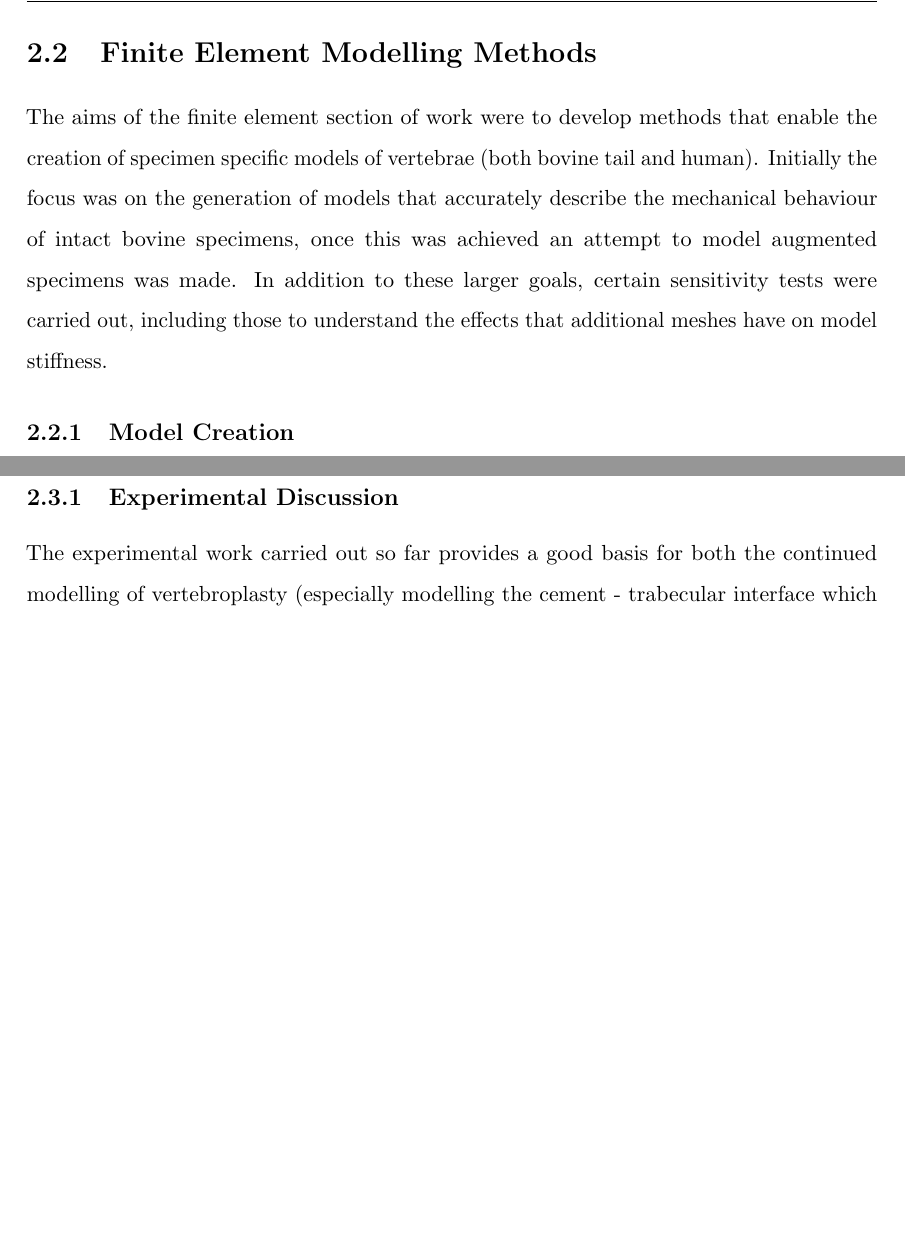
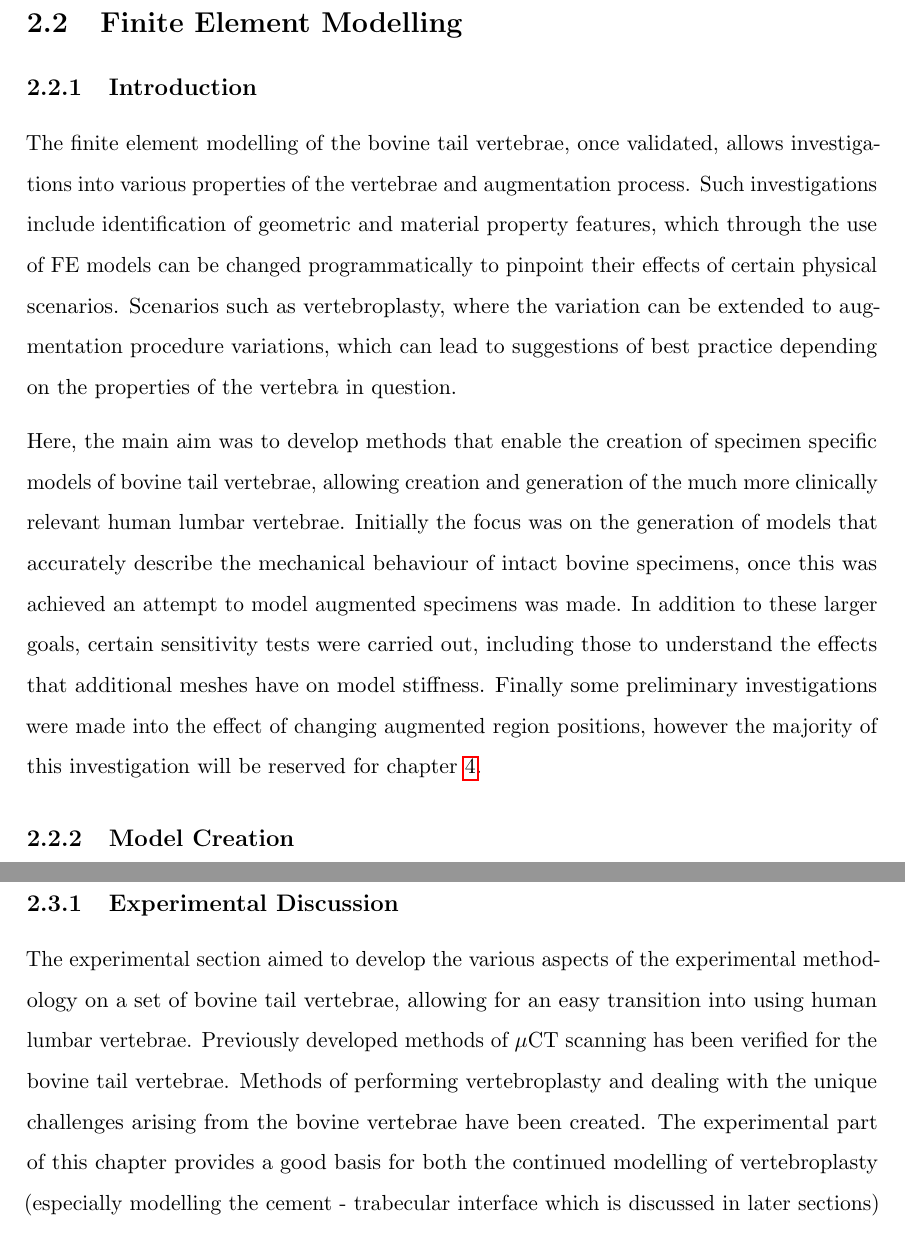
Before and after one commit to mngad/pythonPlotting, a LaTeX thesis (main.tex, which reads Chapters/Chapter_Bov.tex): two parts of pages 65 and 81 of 154, joined at a grey line, cut so that both start at the same text, the shorter picture padded with empty space. Compiled offline with pdfLaTeX; a LaTeX package or settings file that is missing is left out.

Commit message:
updates to the bov disccusion section

```diff
--- a/Chapters/Chapter_Bov.tex
+++ b/Chapters/Chapter_Bov.tex
@@ -299,12 +299,17 @@ The two plots in \cref{fig:deltaStiffness_Vs_intact} show a lack of correlation
 
 
 
-\section{Finite Element Modelling
-Methods}\label{finite-element-modelling-methods}
+\section{Finite Element Modelling}\label{finite-element-modelling-methods}
 
-The aims of the finite element section of work were to develop methods that enable the creation of specimen specific models of vertebrae (both bovine tail and human). Initially the focus was on the generation of models that accurately describe the mechanical behaviour of intact bovine specimens, once this was achieved an attempt to model augmented specimens was made. In addition to these larger goals, certain sensitivity tests were carried out, including those to understand the effects that additional meshes have on model stiffness.
+\subsection{Introduction}
 
-%^ introduction paragraph
+The finite element modelling of the bovine tail vertebrae, once validated, allows investigations into various properties of the vertebrae and augmentation process.
+Such investigations include identification of geometric and material property features, which through the use of FE models can be changed programmatically to pinpoint their effects of certain physical scenarios.
+Scenarios such as vertebroplasty, where the variation can be extended to augmentation procedure variations, which can lead to suggestions of best practice depending on the properties of the vertebra in question.
+
+Here, the main aim was to develop methods that enable the creation of specimen specific models of bovine tail vertebrae, allowing creation and generation of the much more clinically relevant human lumbar vertebrae.
+Initially the focus was on the generation of models that accurately describe the mechanical behaviour of intact bovine specimens, once this was achieved an attempt to model augmented specimens was made. In addition to these larger goals, certain sensitivity tests were carried out, including those to understand the effects that additional meshes have on model stiffness.
+Finally some preliminary investigations were made into the effect of changing augmented region positions, however the majority of this investigation will be reserved for \cref{PCA_CHAP}.
 
 \subsection{Model Creation}\label{model-creation}
 
@@ -690,7 +695,10 @@ The effect of changing these interactions and properties is not uniform, also sh
 
 \subsection{Experimental Discussion}
 
-The experimental work carried out so far provides a good basis for both the continued modelling of vertebroplasty (especially modelling the cement - trabecular interface which is discussed in later sections) and to continue the experimental work using human tissue.
+The experimental section aimed to develop the various aspects of the experimental methodology on a set of bovine tail vertebrae, allowing for an easy transition into using human lumbar vertebrae.
+Previously developed methods of $\mu$CT scanning has been verified for the bovine tail vertebrae.
+Methods of performing vertebroplasty and dealing with the unique challenges arising from the bovine vertebrae have been created.
+The experimental part of this chapter provides a good basis for both the continued modelling of vertebroplasty (especially modelling the cement - trabecular interface which is discussed in later sections) and to continue the experimental work using human tissue.
 Understanding the challenges of vertebroplasty (those discussed above), will be invaluable when transitioning onto the much more limited sou nrce of human vertebrae.
 
 %^ reiterate aims of exp work
```
Also changed, not shown: Chapters/Chapter_Bov.tex (7 more changed lines), 1 other file.
